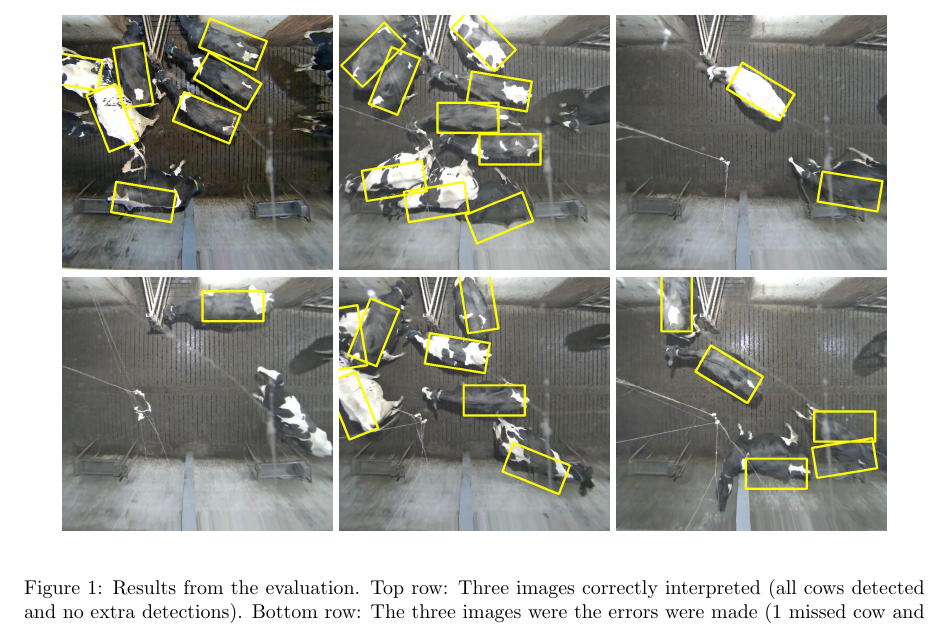
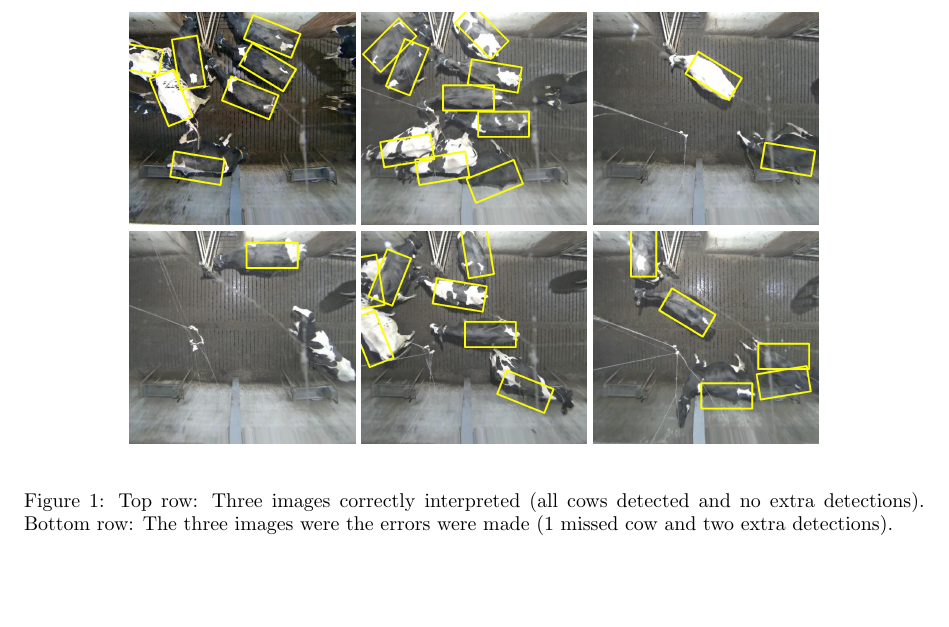
Before and after one commit to hakanardo/cow_watchdog, a LaTeX paper (main.tex): part of page 4 of 5 before the commit and part of page 4 of 4 after it, cut so that both start at the same text, the shorter picture padded with empty space. Compiled offline with pdfLaTeX.

Commit message:
4 pages!

```diff
--- a/main.tex
+++ b/main.tex
@@ -155,17 +159,17 @@ Softmax & & \\
 
 \begin{figure*}[tb]
 \begin{center}
-  \includegraphics[width=0.3\textwidth]{ok/1419422172315416.jpg}
-  \includegraphics[width=0.3\textwidth]{ok/1419630968631761.jpg}
-  \includegraphics[width=0.3\textwidth]{ok/1420251135794580.jpg}
+  \includegraphics[width=0.25\textwidth]{ok/1419422172315416.jpg}
+  \includegraphics[width=0.25\textwidth]{ok/1419630968631761.jpg}
+  \includegraphics[width=0.25\textwidth]{ok/1420251135794580.jpg}
 
 \vspace{1mm}
 
-  \includegraphics[width=0.3\textwidth]{bad/1419743355933936.jpg}
-  \includegraphics[width=0.3\textwidth]{bad/1420050868326145.jpg}
-  \includegraphics[width=0.3\textwidth]{bad/1420185482574217.jpg}
+  \includegraphics[width=0.25\textwidth]{bad/1419743355933936.jpg}
+  \includegraphics[width=0.25\textwidth]{bad/1420050868326145.jpg}
+  \includegraphics[width=0.25\textwidth]{bad/1420185482574217.jpg}
 \end{center}
-  \caption{Results from the evaluation. Top row: Three images correctly interpreted (all cows detected and no extra detections). Bottom row: The three images were the errors were made (1 missed cow and two extra detections).}
+  \caption{Top row: Three images correctly interpreted (all cows detected and no extra detections). Bottom row: The three images were the errors were made (1 missed cow and two extra detections).}
   \label{fig:res}
 \end{figure*}
 
```
Also changed, not shown: main.tex (8 more changed lines).
